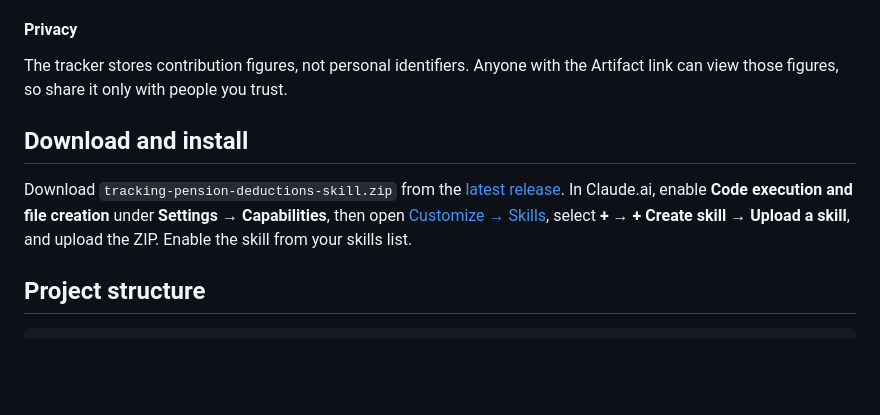
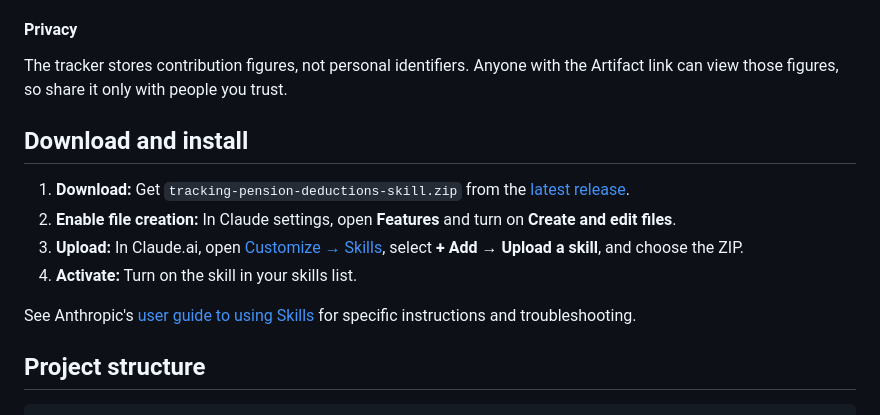
Before and after one commit to cdemeo92/tracking-pension-deductions, a Markdown page: README.md, the part around the change. Drawn GitHub-style; blank space fills up the shorter version.

Commit message:
docs: enhance installation instructions for clarity and structure

```diff
--- a/README.md
+++ b/README.md
@@ -12,11 +12,17 @@ Ask Claude to set up, update, or review your contributions. You receive a report
 - **Other payslips:** Claude reads the contribution amounts from other payslips and asks you to confirm them before updating the tracker.
 
 #### Privacy
+
 The tracker stores contribution figures, not personal identifiers. Anyone with the Artifact link can view those figures, so share it only with people you trust.
 
 ## Download and install
 
-Download `tracking-pension-deductions-skill.zip` from the [latest release](https://github.com/cdemeo92/tracking-pension-deductions/releases). In Claude.ai, enable **Code execution and file creation** under **Settings → Capabilities**, then open [Customize → Skills](https://claude.ai/customize/skills), select **+ → + Create skill → Upload a skill**, and upload the ZIP. Enable the skill from your skills list.
+1. **Download:** Get `tracking-pension-deductions-skill.zip` from the [latest release](https://github.com/cdemeo92/tracking-pension-deductions/releases).
+2. **Enable file creation:** In Claude settings, open **Features** and turn on **Create and edit files**.
+3. **Upload:** In Claude.ai, open [Customize → Skills](https://claude.ai/customize/skills), select **+ Add → Upload a skill**, and choose the ZIP.
+4. **Activate:** Turn on the skill in your skills list.
+
+See Anthropic's [user guide to using Skills](https://support.claude.com/en/articles/12512180-use-skills-in-claude) for specific instructions and troubleshooting.
 
 ## Project structure
 
```
